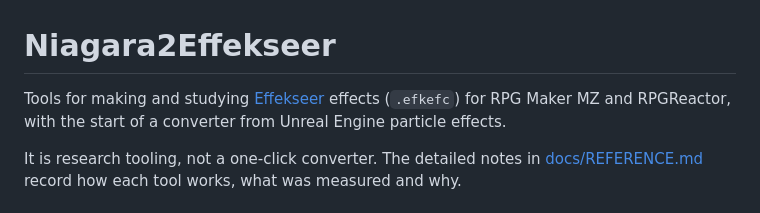
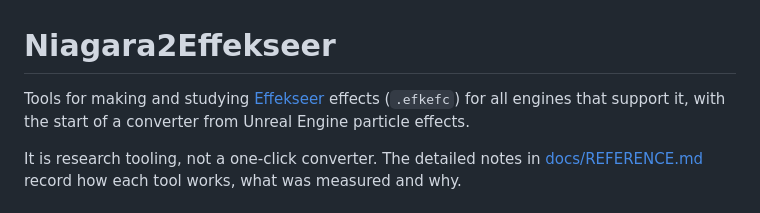
Before and after one commit to Xehanort88/Niagara2Effekseer-public, a Markdown page: README.md, the part around the change. Drawn GitHub-style.

Commit message:
Clarify Effekseer effects support in README
Updated project description to clarify support for all engines.

```diff
--- a/README.md
+++ b/README.md
@@ -1,7 +1,6 @@
 # Niagara2Effekseer
 
-Tools for making and studying [Effekseer](https://effekseer.github.io/) effects (`.efkefc`) for RPG Maker MZ and
-RPGReactor, with the start of a converter from Unreal Engine particle effects.
+Tools for making and studying [Effekseer](https://effekseer.github.io/) effects (`.efkefc`) for all engines that support it, with the start of a converter from Unreal Engine particle effects.
 
 It is research tooling, not a one-click converter. The detailed notes in [docs/REFERENCE.md](docs/REFERENCE.md)
 record how each tool works, what was measured and why.
```
